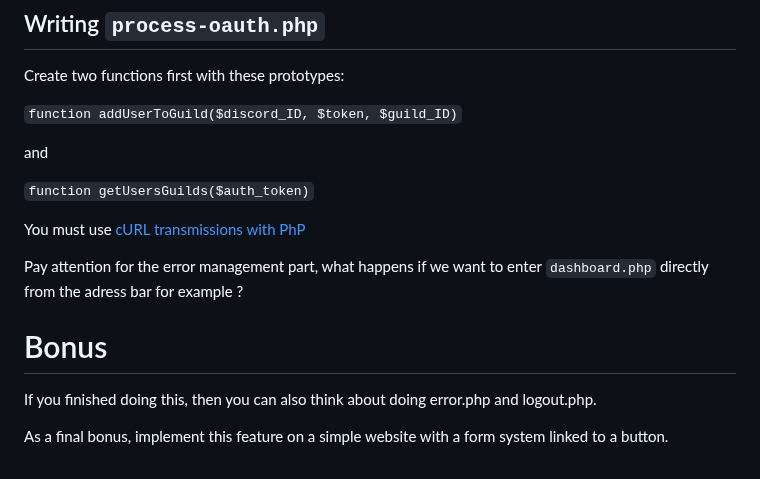
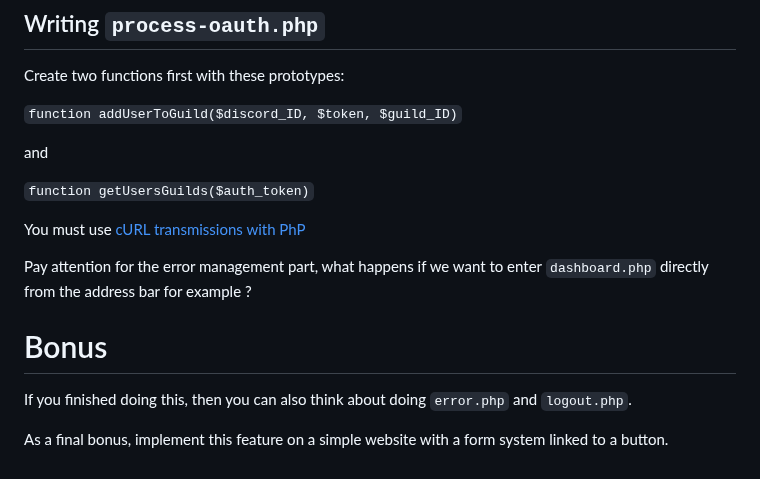
Before and after one commit to druksx/discord-add-workshop, a Markdown page: README.md, the part around one of its changes. Drawn GitHub-style.

```diff
--- a/README.md
+++ b/README.md
@@ -177,10 +177,10 @@ and
 
 You must use [cURL transmissions](https://en.wikipedia.org/wiki/CURL) [with PhP](https://www.php.net/manual/fr/ref.curl.php)
 
-Pay attention for the error management part, what happens if we want to enter `dashboard.php` directly from the adress bar for example ?
+Pay attention for the error management part, what happens if we want to enter `dashboard.php` directly from the address bar for example ?
 
 # Bonus
 
-If you finished doing this, then you can also think about doing error.php and logout.php.
+If you finished doing this, then you can also think about doing `error.php` and `logout.php`.
 
 As a final bonus, implement this feature on a simple website with a form system linked to a button.
```
Also changed, not shown: other parts of README.md (+11 -11 lines).
